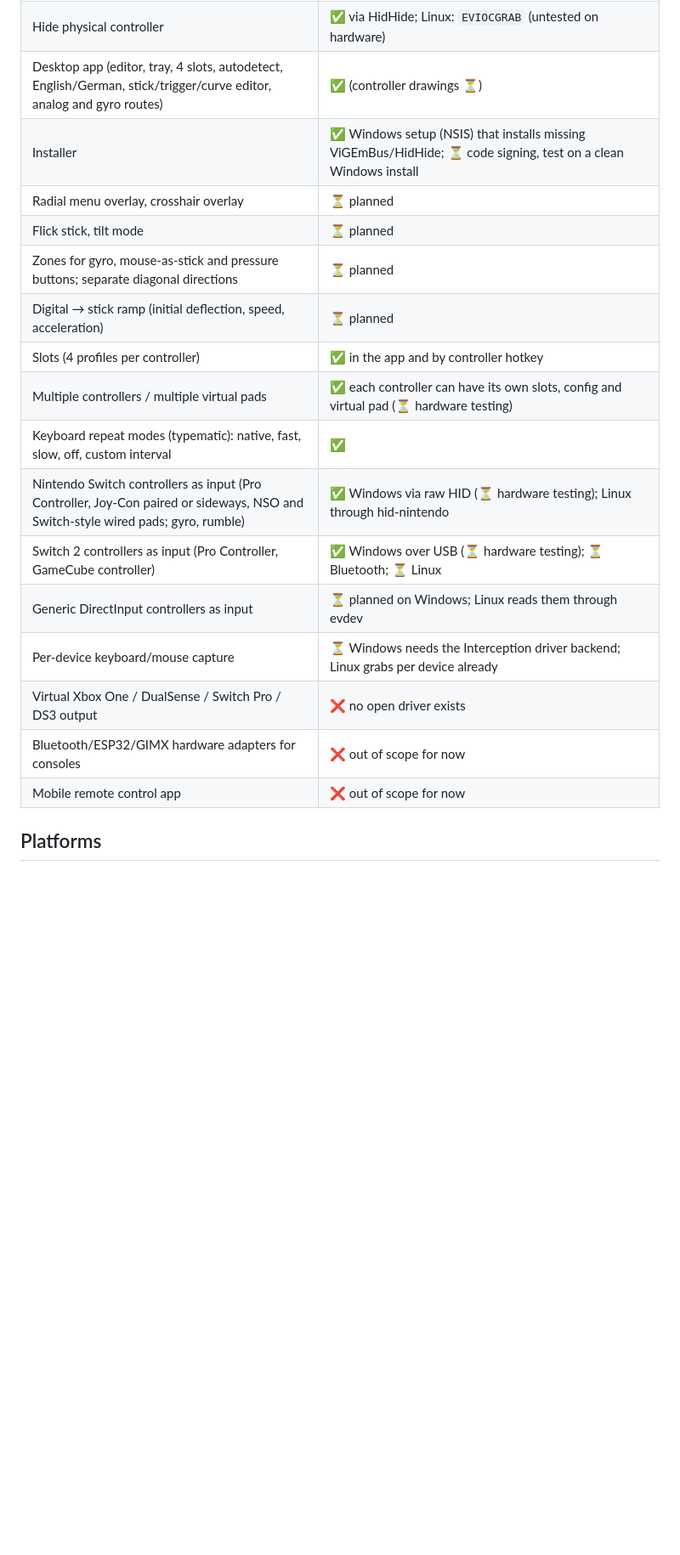
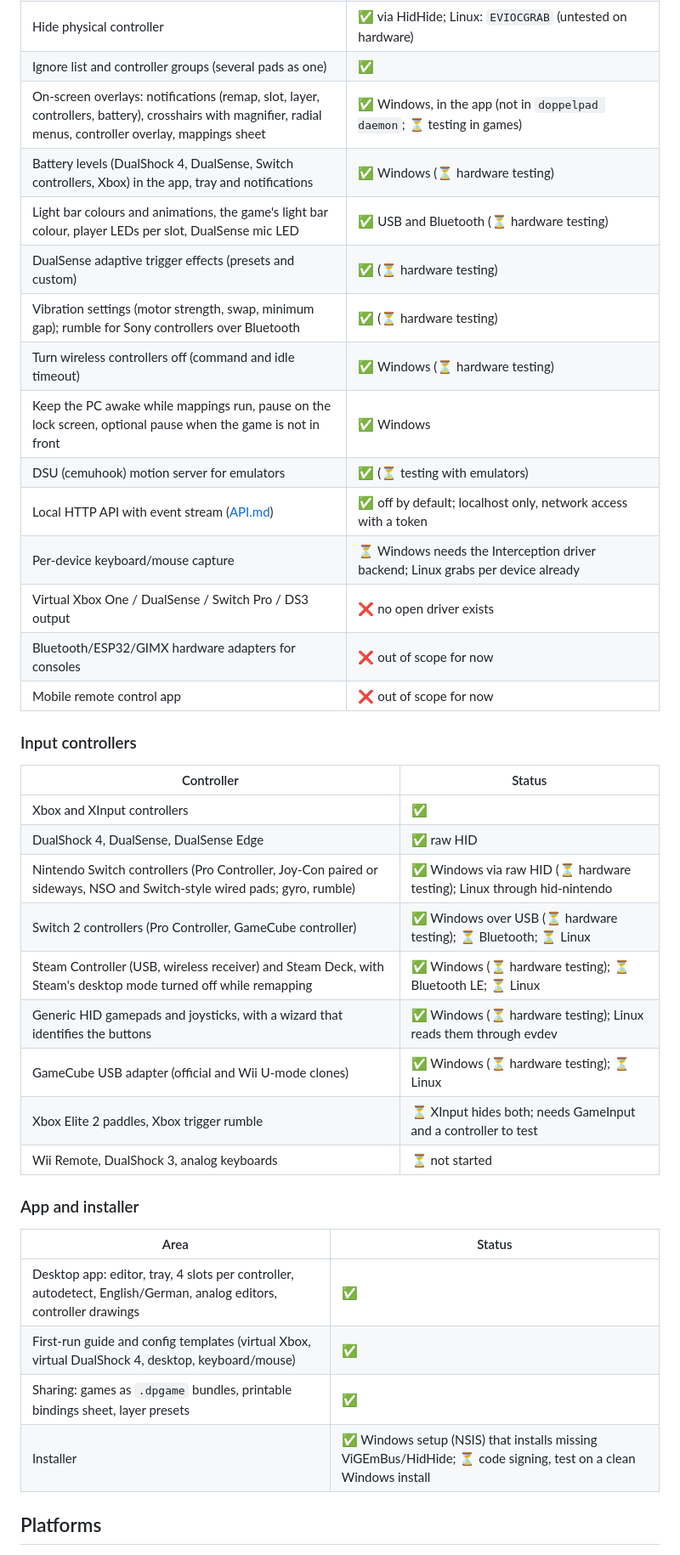
Before and after one commit to doppelpad/doppelpad, a Markdown page: docs/ROADMAP.md, the part around one of its changes. Shown at 85% size. GitHub-like rendering; blank space fills up the shorter version.

```diff
--- a/docs/ROADMAP.md
+++ b/docs/ROADMAP.md
@@ -22,20 +42,41 @@
 | Hide physical controller | ✅ via HidHide; Linux: `EVIOCGRAB` (untested on hardware) |
-| Desktop app (editor, tray, 4 slots, autodetect, English/German, stick/trigger/curve editor, analog and gyro routes) | ✅ (controller drawings ⏳) |
-| Installer | ✅ Windows setup (NSIS) that installs missing ViGEmBus/HidHide; ⏳ code signing, test on a clean Windows install |
-| Radial menu overlay, crosshair overlay | ⏳ planned |
-| Flick stick, tilt mode | ⏳ planned |
-| Zones for gyro, mouse-as-stick and pressure buttons; separate diagonal directions | ⏳ planned |
-| Digital → stick ramp (initial deflection, speed, acceleration) | ⏳ planned |
-| Slots (4 profiles per controller) | ✅ in the app and by controller hotkey |
-| Multiple controllers / multiple virtual pads | ✅ each controller can have its own slots, config and virtual pad (⏳ hardware testing) |
-| Keyboard repeat modes (typematic): native, fast, slow, off, custom interval | ✅ |
-| Nintendo Switch controllers as input (Pro Controller, Joy-Con paired or sideways, NSO and Switch-style wired pads; gyro, rumble) | ✅ Windows via raw HID (⏳ hardware testing); Linux through hid-nintendo |
-| Switch 2 controllers as input (Pro Controller, GameCube controller) | ✅ Windows over USB (⏳ hardware testing); ⏳ Bluetooth; ⏳ Linux |
-| Generic DirectInput controllers as input | ⏳ planned on Windows; Linux reads them through evdev |
+| Ignore list and controller groups (several pads as one) | ✅ |
+| On-screen overlays: notifications (remap, slot, layer, controllers, battery), crosshairs with magnifier, radial menus, controller overlay, mappings sheet | ✅ Windows, in the app (not in `doppelpad daemon`; ⏳ testing in games) |
+| Battery levels (DualShock 4, DualSense, Switch controllers, Xbox) in the app, tray and notifications | ✅ Windows (⏳ hardware testing) |
+| Light bar colours and animations, the game's light bar colour, player LEDs per slot, DualSense mic LED | ✅ USB and Bluetooth (⏳ hardware testing) |
+| DualSense adaptive trigger effects (presets and custom) | ✅ (⏳ hardware testing) |
+| Vibration settings (motor strength, swap, minimum gap); rumble for Sony controllers over Bluetooth | ✅ (⏳ hardware testing) |
+| Turn wireless controllers off (command and idle timeout) | ✅ Windows (⏳ hardware testing) |
+| Keep the PC awake while mappings run, pause on the lock screen, optional pause when the game is not in front | ✅ Windows |
+| DSU (cemuhook) motion server for emulators | ✅ (⏳ testing with emulators) |
+| Local HTTP API with event stream ([API.md](API.md)) | ✅ off by default; localhost only, network access with a token |
 | Per-device keyboard/mouse capture | ⏳ Windows needs the Interception driver backend; Linux grabs per device already |
 | Virtual Xbox One / DualSense / Switch Pro / DS3 output | ❌ no open driver exists |
 | Bluetooth/ESP32/GIMX hardware adapters for consoles | ❌ out of scope for now |
 | Mobile remote control app | ❌ out of scope for now |
+
+### Input controllers
+
+| Controller | Status |
+|---|---|
+| Xbox and XInput controllers | ✅ |
+| DualShock 4, DualSense, DualSense Edge | ✅ raw HID |
+| Nintendo Switch controllers (Pro Controller, Joy-Con paired or sideways, NSO and Switch-style wired pads; gyro, rumble) | ✅ Windows via raw HID (⏳ hardware testing); Linux through hid-nintendo |
+| Switch 2 controllers (Pro Controller, GameCube controller) | ✅ Windows over USB (⏳ hardware testing); ⏳ Bluetooth; ⏳ Linux |
+| Steam Controller (USB, wireless receiver) and Steam Deck, with Steam's desktop mode turned off while remapping | ✅ Windows (⏳ hardware testing); ⏳ Bluetooth LE; ⏳ Linux |
+| Generic HID gamepads and joysticks, with a wizard that identifies the buttons | ✅ Windows (⏳ hardware testing); Linux reads them through evdev |
+| GameCube USB adapter (official and Wii U-mode clones) | ✅ Windows (⏳ hardware testing); ⏳ Linux |
+| Xbox Elite 2 paddles, Xbox trigger rumble | ⏳ XInput hides both; needs GameInput and a controller to test |
+| Wii Remote, DualShock 3, analog keyboards | ⏳ not started |
+
+### App and installer
+
+| Area | Status |
+|---|---|
+| Desktop app: editor, tray, 4 slots per controller, autodetect, English/German, analog editors, controller drawings | ✅ |
+| First-run guide and config templates (virtual Xbox, virtual DualShock 4, desktop, keyboard/mouse) | ✅ |
+| Sharing: games as `.dpgame` bundles, printable bindings sheet, layer presets | ✅ |
+| Installer | ✅ Windows setup (NSIS) that installs missing ViGEmBus/HidHide; ⏳ code signing, test on a clean Windows install |
 
 ## Platforms
 
```
Also changed, not shown: other parts of docs/ROADMAP.md (+29 -7 lines).
